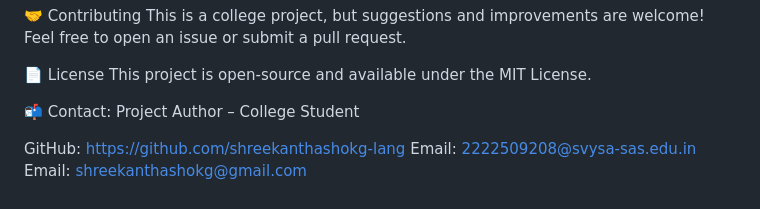
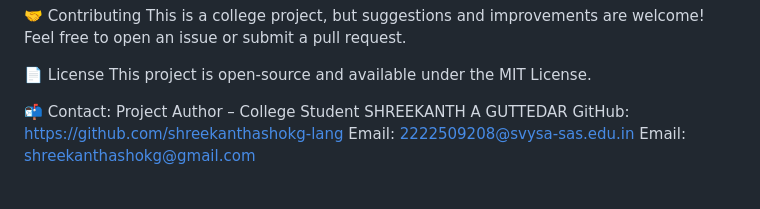
Before and after one commit to shreekanthashokg-lang/igital-diary-project, a Markdown page: README.md, the part around the change. Rendered like a GitHub page.

Commit message:
Update contact information in README.md

```diff
--- a/README.md
+++ b/README.md
@@ -172,7 +172,7 @@ This project is open-source and available under the MIT License.
 
 📬 Contact:
 Project Author – College Student
-
+SHREEKANTH A GUTTEDAR
 GitHub: https://github.com/shreekanthashokg-lang
 Email:  2222509208@svysa-sas.edu.in
 Email:  shreekanthashokg@gmail.com
```
